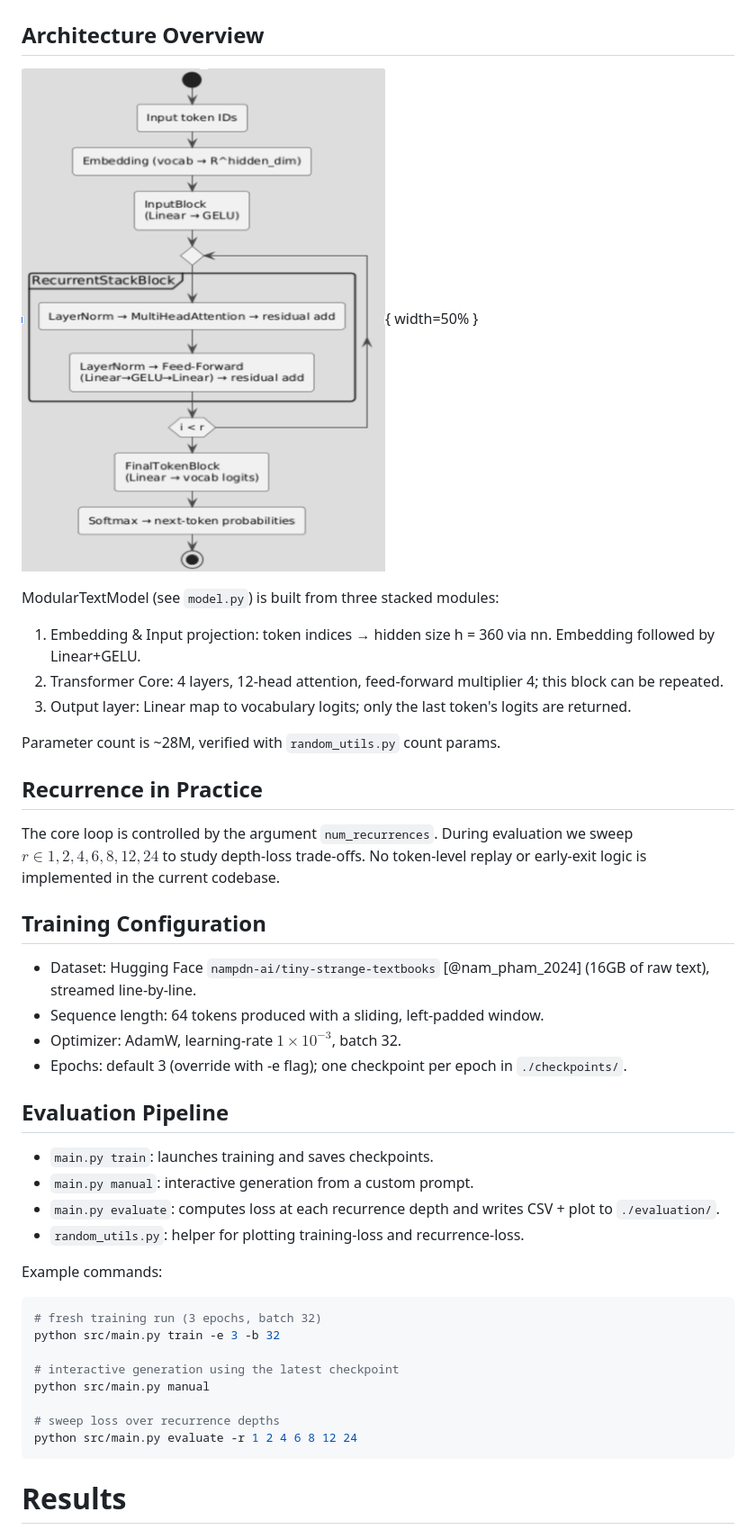
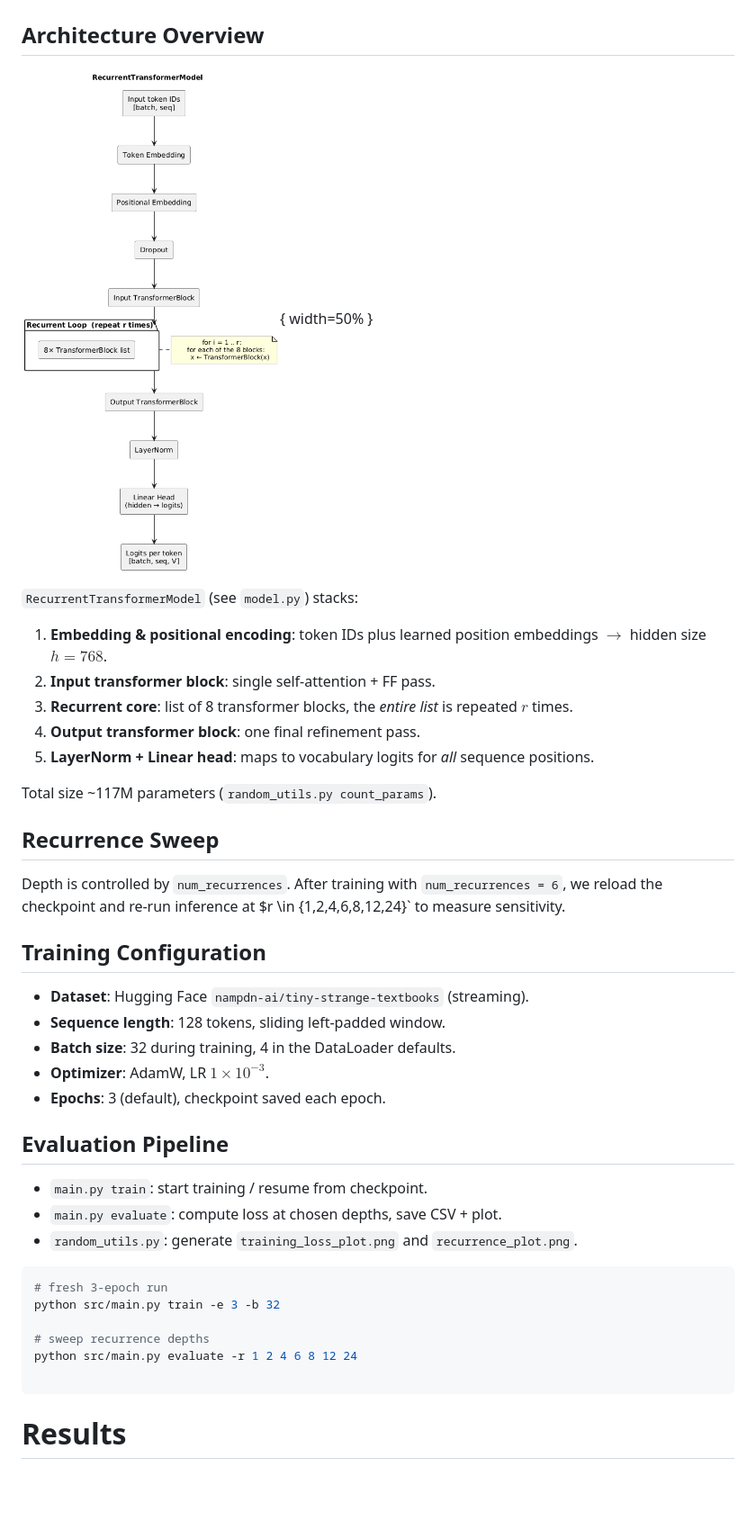
Before and after one commit to noahpro99/latent-model-recreation, a Markdown page: report/report.md, the part around the change printed below. Shown: that part at 90% size. Rendered like a GitHub page; pictures changed too: report/model_architecture.png; blank space fills up the shorter version.

Commit message:
report updates

````diff
--- a/report/report.md
+++ b/report/report.md
@@ -70,44 +73,41 @@ We replicate both variants from scratch and analyze loss curves and qualitative
 
-ModularTextModel (see `model.py`) is built from three stacked modules:
+`RecurrentTransformerModel` (see `model.py`) stacks:
 
-1. Embedding & Input projection: token indices → hidden size h = 360 via nn. Embedding followed by Linear+GELU.
-2. Transformer Core: 4 layers, 12-head attention, feed-forward multiplier 4; this block can be repeated.
-3. Output layer: Linear map to vocabulary logits; only the last token's logits are returned.
+1. **Embedding & positional encoding**: token IDs plus learned position embeddings $\to$ hidden size $h=768$.
+2. **Input transformer block**: single self‑attention + FF pass.
+3. **Recurrent core**: list of 8 transformer blocks, the *entire list* is repeated $r$ times.
+4. **Output transformer block**: one final refinement pass.
+5. **LayerNorm + Linear head**: maps to vocabulary logits for *all* sequence positions.
 
-Parameter count is ~28M, verified with `random_utils.py` count params.
+Total size ~117M parameters (`random_utils.py count_params`).
 
-## Recurrence in Practice
+## Recurrence Sweep
 
-The core loop is controlled by the argument `num_recurrences`. During evaluation we sweep $r \in {1, 2, 4, 6, 8, 12, 24}$ to study depth-loss trade-offs. No token-level replay or early-exit logic is implemented in the current codebase.
+Depth is controlled by `num_recurrences`. After training with `num_recurrences = 6`, we reload the checkpoint and re‑run inference at
+$r \in {1,2,4,6,8,12,24}` to measure sensitivity.
 
 ## Training Configuration
 
-- Dataset: Hugging Face `nampdn-ai/tiny-strange-textbooks` [@nam_pham_2024] (16GB of raw text), streamed line-by-line.
-- Sequence length: 64 tokens produced with a sliding, left-padded window.
-- Optimizer: AdamW, learning-rate $1 \times 10^{-3}$, batch 32.
-- Epochs: default 3 (override with -e flag); one checkpoint per epoch in `./checkpoints/`.
+* **Dataset**: Hugging Face `nampdn-ai/tiny-strange-textbooks` (streaming).
+* **Sequence length**: 128 tokens, sliding left‑padded window.
+* **Batch size**: 32 during training, 4 in the DataLoader defaults.
+* **Optimizer**: AdamW, LR $1\times10^{-3}$.
+* **Epochs**: 3 (default), checkpoint saved each epoch.
 
 ## Evaluation Pipeline
 
-- `main.py train`: launches training and saves checkpoints.
-- `main.py manual`: interactive generation from a custom prompt.
-- `main.py evaluate`: computes loss at each recurrence depth and writes CSV + plot to
-  `./evaluation/`.
-- `random_utils.py`: helper for plotting training-loss and recurrence-loss.
-
-Example commands:
+* `main.py train`: start training / resume from checkpoint.
+* `main.py evaluate`: compute loss at chosen depths, save CSV + plot.
+* `random_utils.py`: generate `training_loss_plot.png` and `recurrence_plot.png`.
 
 ```bash
-# fresh training run (3 epochs, batch 32)
+# fresh 3‑epoch run
 python src/main.py train -e 3 -b 32
 
-# interactive generation using the latest checkpoint
-python src/main.py manual
+# sweep recurrence depths
+python src/main.py evaluate -r 1 2 4 6 8 12 24
 
-# sweep loss over recurrence depths
-python src/main.py evaluate -r 1 2 4 6 8 12 24
 ```
-
 # Results
 
 ## Training Dynamics
````
Also changed, not shown: other parts of report/report.md (+32 -29 lines), 1 other file.
